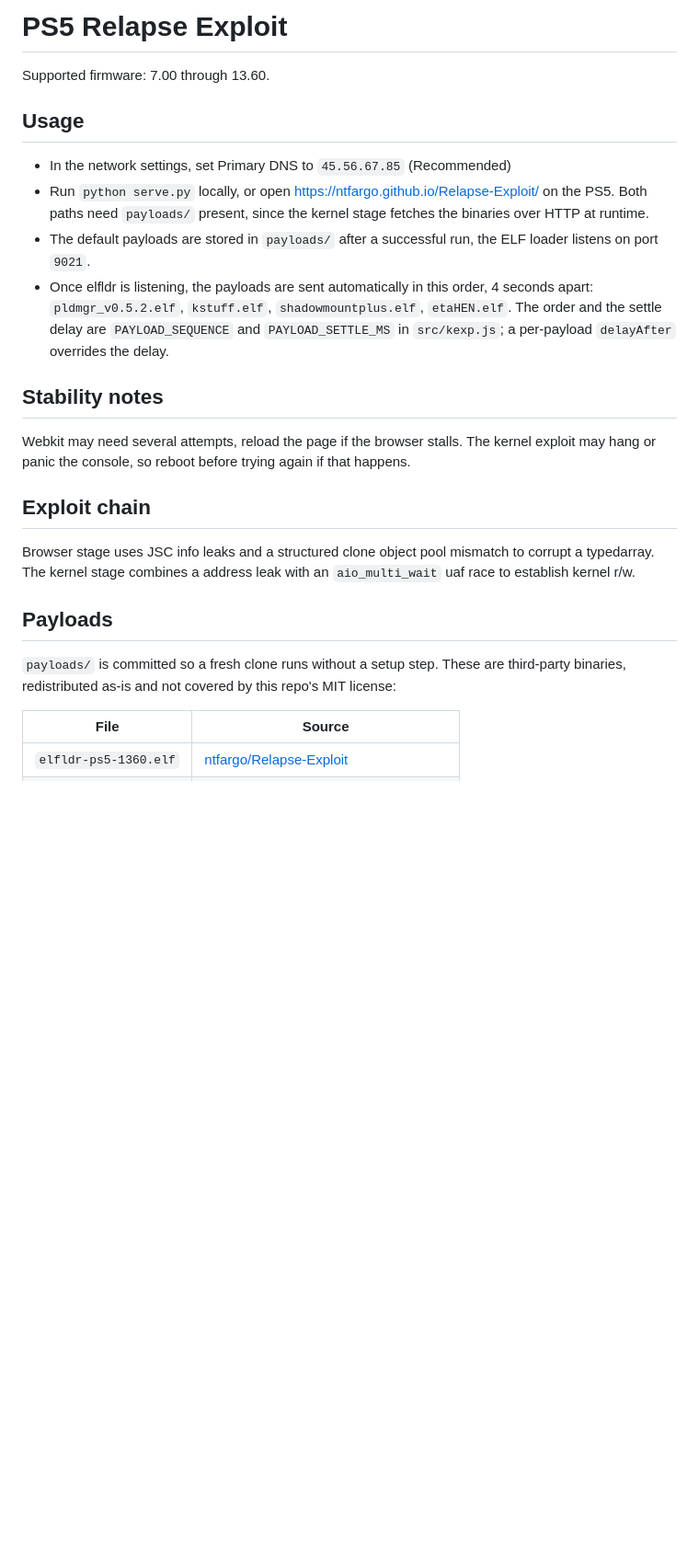
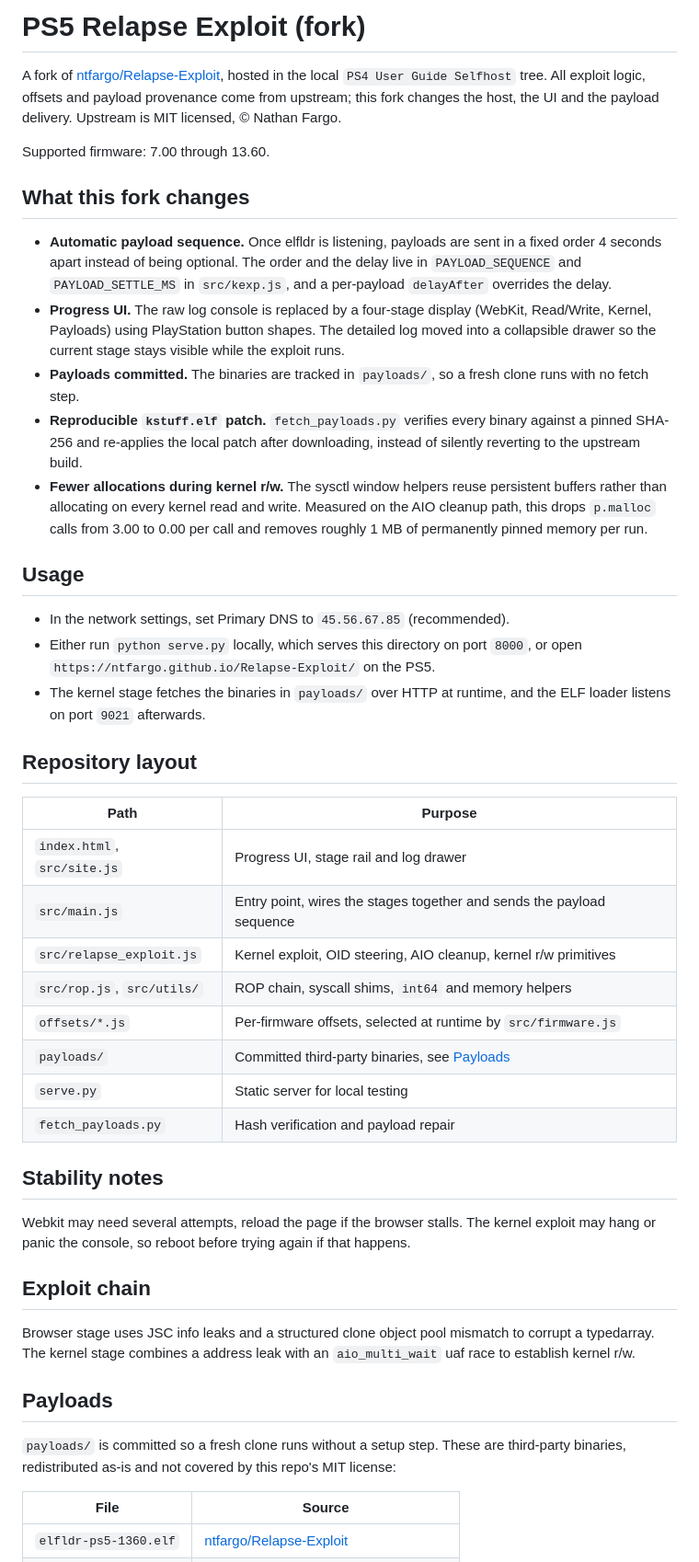
Before and after one commit to endlessAG/ps5, a Markdown page: README.md, the part around one of its changes. Shown at 92% size. Drawn GitHub-style; blank space fills up the shorter version.

Commit message:
Document the fork, its differences from upstream and the repo layout

```diff
--- a/README.md
+++ b/README.md
@@ -1,20 +1,61 @@
-# PS5 Relapse Exploit
+# PS5 Relapse Exploit (fork)
+
+A fork of [ntfargo/Relapse-Exploit](https://github.com/ntfargo/Relapse-Exploit), hosted in the local
+`PS4 User Guide Selfhost` tree. All exploit logic, offsets and payload provenance come from upstream;
+this fork changes the host, the UI and the payload delivery. Upstream is MIT licensed, © Nathan Fargo.
+
 Supported firmware: 7.00 through 13.60.
 
+## What this fork changes
+
+- **Automatic payload sequence.** Once elfldr is listening, payloads are sent in a fixed order 4 seconds
+  apart instead of being optional. The order and the delay live in `PAYLOAD_SEQUENCE` and
+  `PAYLOAD_SETTLE_MS` in `src/kexp.js`, and a per-payload `delayAfter` overrides the delay.
+- **Progress UI.** The raw log console is replaced by a four-stage display (WebKit, Read/Write, Kernel,
+  Payloads) using PlayStation button shapes. The detailed log moved into a collapsible drawer so the
+  current stage stays visible while the exploit runs.
+- **Payloads committed.** The binaries are tracked in `payloads/`, so a fresh clone runs with no fetch step.
+- **Reproducible `kstuff.elf` patch.** `fetch_payloads.py` verifies every binary against a pinned SHA-256
+  and re-applies the local patch after downloading, instead of silently reverting to the upstream build.
+- **Fewer allocations during kernel r/w.** The sysctl window helpers reuse persistent buffers rather than
+  allocating on every kernel read and write. Measured on the AIO cleanup path, this drops `p.malloc`
+  calls from 3.00 to 0.00 per call and removes roughly 1 MB of permanently pinned memory per run.
+
 ## Usage
-- In the network settings, set Primary DNS to `45.56.67.85` (Recommended)
-- Run `python serve.py` locally, or open https://ntfargo.github.io/Relapse-Exploit/ on the PS5. Both paths need `payloads/` present, since the kernel stage fetches the binaries over HTTP at runtime.
-- The default payloads are stored in `payloads/` after a successful run, the ELF loader listens on port `9021`.
-- Once elfldr is listening, the payloads are sent automatically in this order, 4 seconds apart: `pldmgr_v0.5.2.elf`, `kstuff.elf`, `shadowmountplus.elf`, `etaHEN.elf`. The order and the settle delay are `PAYLOAD_SEQUENCE` and `PAYLOAD_SETTLE_MS` in `src/kexp.js`; a per-payload `delayAfter` overrides the delay.
+
+- In the network settings, set Primary DNS to `45.56.67.85` (recommended).
+- Either run `python serve.py` locally, which serves this directory on port `8000`, or open
+  `https://ntfargo.github.io/Relapse-Exploit/` on the PS5.
+- The kernel stage fetches the binaries in `payloads/` over HTTP at runtime, and the ELF loader listens
+  on port `9021` afterwards.
+
+## Repository layout
+
+| Path | Purpose |
+| --- | --- |
+| `index.html`, `src/site.js` | Progress UI, stage rail and log drawer |
+| `src/main.js` | Entry point, wires the stages together and sends the payload sequence |
+| `src/relapse_exploit.js` | Kernel exploit, OID steering, AIO cleanup, kernel r/w primitives |
+| `src/rop.js`, `src/utils/` | ROP chain, syscall shims, `int64` and memory helpers |
+| `offsets/*.js` | Per-firmware offsets, selected at runtime by `src/firmware.js` |
+| `payloads/` | Committed third-party binaries, see [Payloads](#payloads) |
+| `serve.py` | Static server for local testing |
+| `fetch_payloads.py` | Hash verification and payload repair |
 
 ## Stability notes
-Webkit may need several attempts, reload the page if the browser stalls. The kernel exploit may hang or panic the console, so reboot before trying again if that happens.
+
+Webkit may need several attempts, reload the page if the browser stalls. The kernel exploit may hang or
+panic the console, so reboot before trying again if that happens.
 
 ## Exploit chain
-Browser stage uses JSC info leaks and a structured clone object pool mismatch to corrupt a typedarray. The kernel stage combines a address leak with an `aio_multi_wait` uaf race to establish kernel r/w.
+
+Browser stage uses JSC info leaks and a structured clone object pool mismatch to corrupt a typedarray.
+The kernel stage combines a address leak with an `aio_multi_wait` uaf race to establish kernel r/w.
 
 ## Payloads
-`payloads/` is committed so a fresh clone runs without a setup step. These are third-party binaries, redistributed as-is and not covered by this repo's MIT license:
+
+`payloads/` is committed so a fresh clone runs without a setup step. These are third-party binaries,
+redistributed as-is and not covered by this repo's MIT license:
 
 | File | Source |
 | --- | --- |
```
Also changed, not shown: other parts of README.md (+14 -6 lines).
